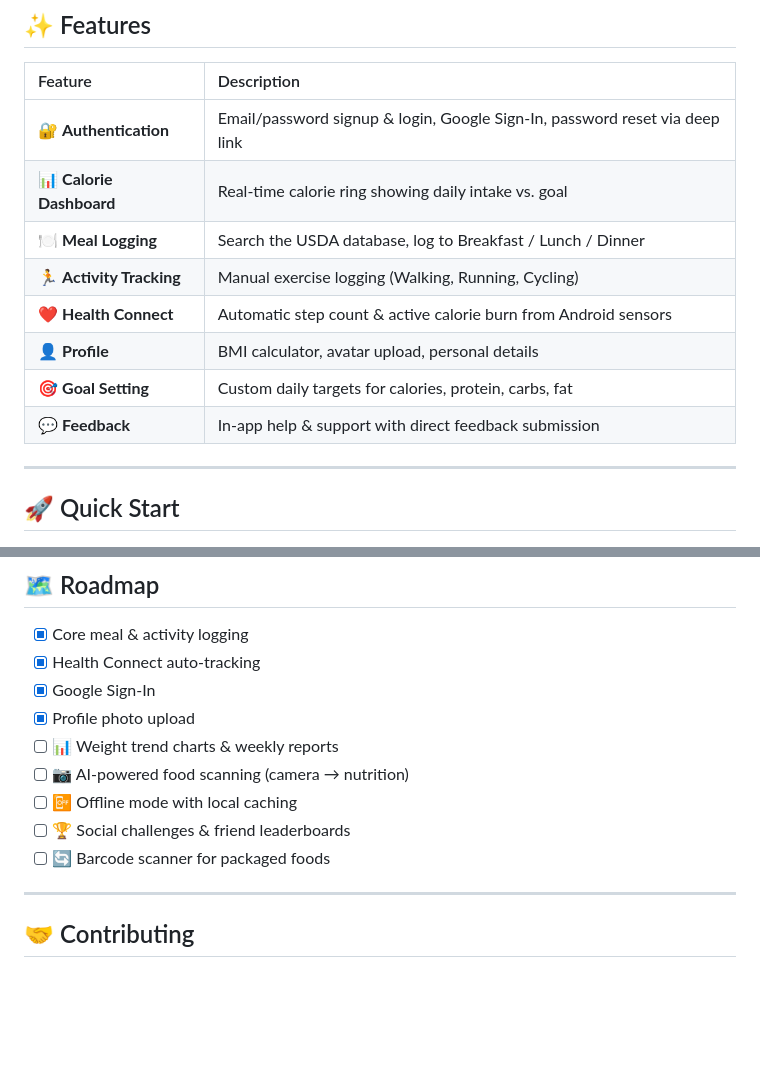
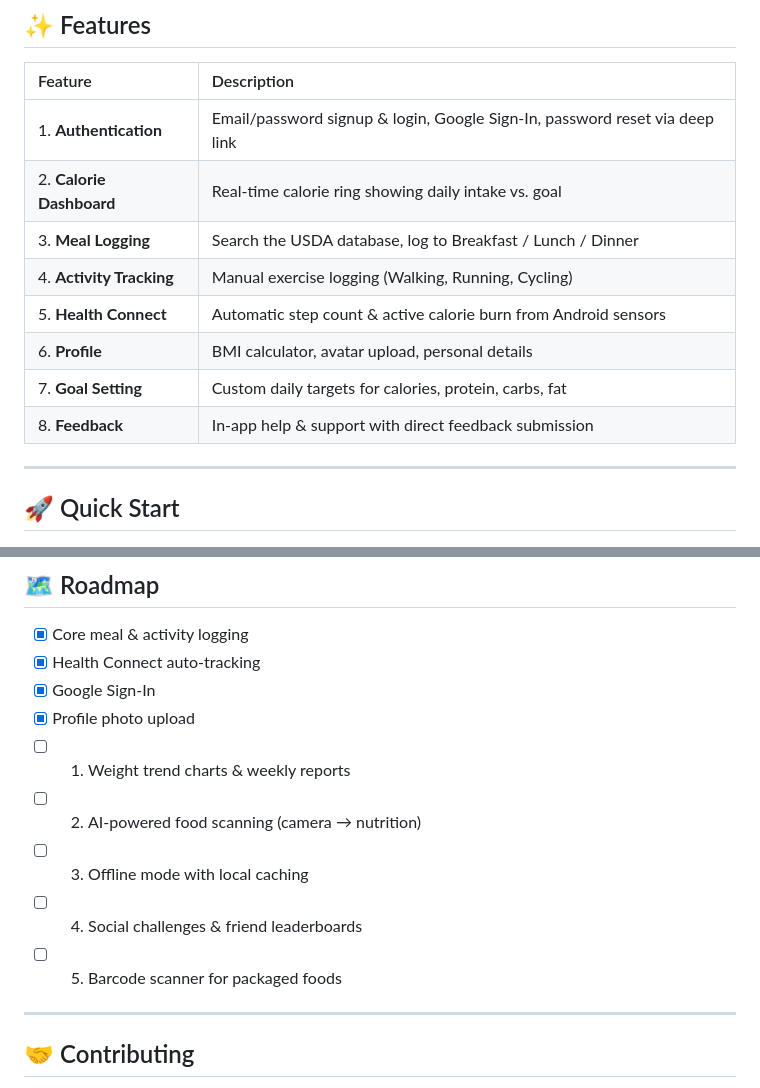
Before and after one commit to AliHCode/FitTrack, a Markdown page: README.md, 2 parts joined by grey strips. Rendered like a GitHub page; blank space fills up the shorter version.

Commit message:
Revise features and checklist to numbered format
Updated feature list and quick start checklist to use numbered format for better readability.

```diff
--- a/README.md
+++ b/README.md
@@ -59,14 +59,14 @@ TO ADD SCREENSHOTS:
 
 | Feature | Description |
 | :--- | :--- |
-| 🔐 **Authentication** | Email/password signup & login, Google Sign-In, password reset via deep link |
-| 📊 **Calorie Dashboard** | Real-time calorie ring showing daily intake vs. goal |
-| 🍽️ **Meal Logging** | Search the USDA database, log to Breakfast / Lunch / Dinner |
-| 🏃 **Activity Tracking** | Manual exercise logging (Walking, Running, Cycling) |
-| ❤️ **Health Connect** | Automatic step count & active calorie burn from Android sensors |
-| 👤 **Profile** | BMI calculator, avatar upload, personal details |
-| 🎯 **Goal Setting** | Custom daily targets for calories, protein, carbs, fat |
-| 💬 **Feedback** | In-app help & support with direct feedback submission |
+| 1. **Authentication** | Email/password signup & login, Google Sign-In, password reset via deep link |
+| 2. **Calorie Dashboard** | Real-time calorie ring showing daily intake vs. goal |
+| 3. **Meal Logging** | Search the USDA database, log to Breakfast / Lunch / Dinner |
+| 4. **Activity Tracking** | Manual exercise logging (Walking, Running, Cycling) |
+| 5. **Health Connect** | Automatic step count & active calorie burn from Android sensors |
+| 6. **Profile** | BMI calculator, avatar upload, personal details |
+| 7. **Goal Setting** | Custom daily targets for calories, protein, carbs, fat |
+| 8. **Feedback** | In-app help & support with direct feedback submission |
 
 ---
 
@@ -172,11 +172,11 @@ Tests cover data model serialization (`FoodItem`, `DailyGoals`, `ActivityLog`),
 - [x] Health Connect auto-tracking
 - [x] Google Sign-In
 - [x] Profile photo upload
-- [ ] 📊 Weight trend charts & weekly reports
-- [ ] 📷 AI-powered food scanning (camera → nutrition)
-- [ ] 📴 Offline mode with local caching
-- [ ] 🏆 Social challenges & friend leaderboards
-- [ ] 🔄 Barcode scanner for packaged foods
+- [ ] 1. Weight trend charts & weekly reports
+- [ ] 2. AI-powered food scanning (camera → nutrition)
+- [ ] 3. Offline mode with local caching
+- [ ] 4. Social challenges & friend leaderboards
+- [ ] 5. Barcode scanner for packaged foods
 
 ---
 
```
